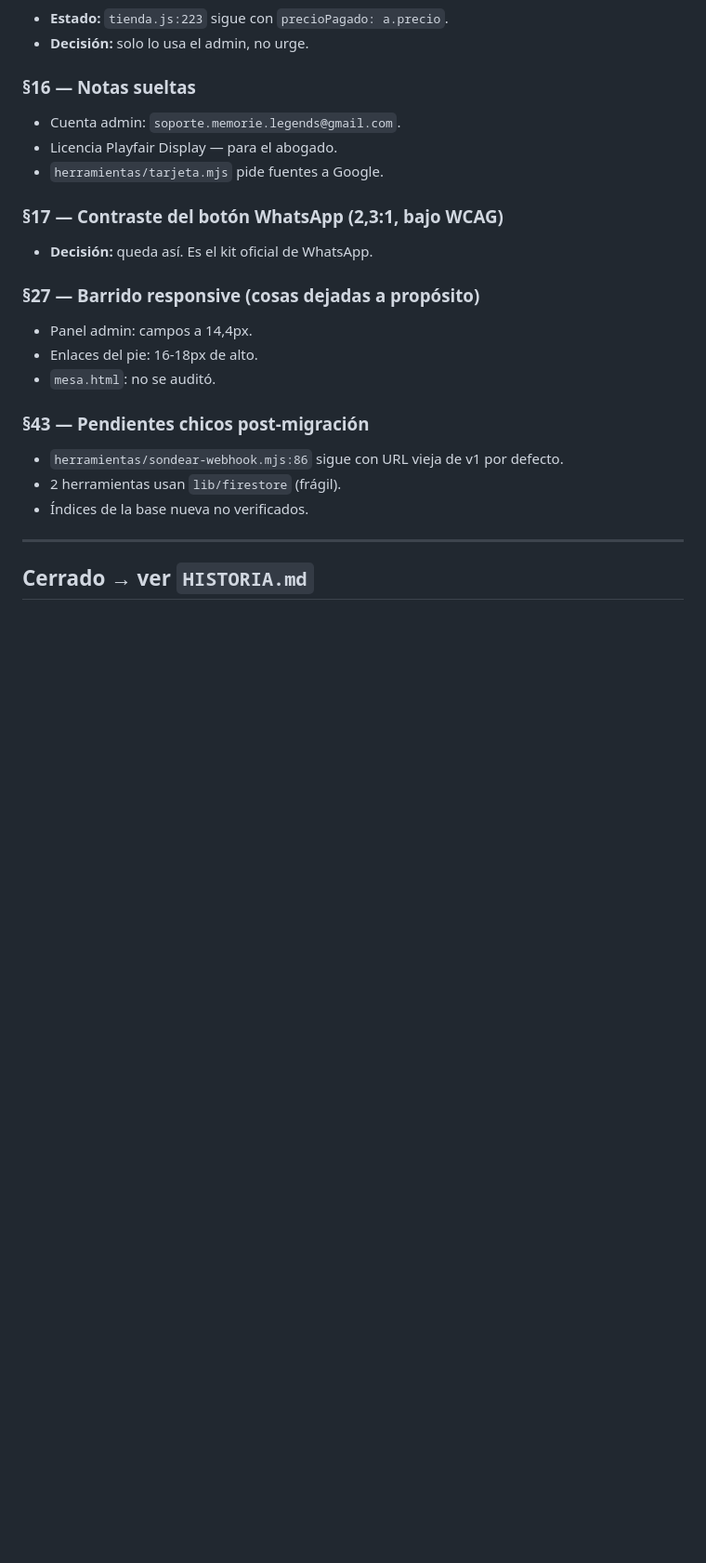
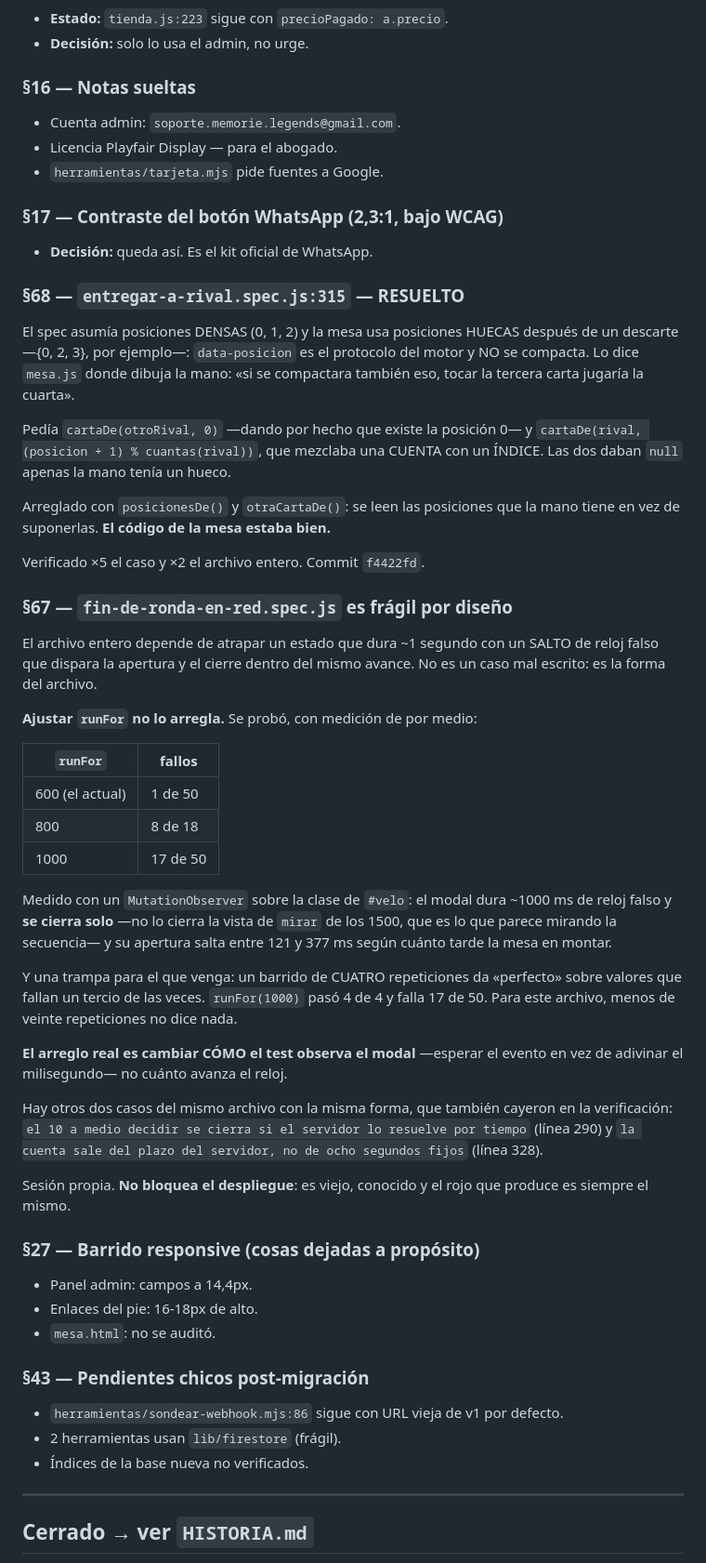
Before and after one commit to Sebablu1/memorie-legends, a Markdown page: PENDIENTE.md, the part around the change. Shown at 93% size. Drawn GitHub-style; blank space fills up the shorter version.

Commit message:
docs(pendiente): §67 las ventanas cortas, y §68 cerrado
§67 — `fin-de-ronda-en-red.spec.js` es frágil por diseño. Depende de
atrapar un estado que dura ~1 segundo con un SALTO de reloj falso que
dispara apertura y cierre dentro del mismo avance.

Queda la tabla de lo que se probó, que es lo que evita repetirlo: 600
falla 1 de 50, 800 falla 8 de 18, 1000 falla 17 de 50. Y la medición que
lo explica: el modal dura ~1000 ms de reloj falso y SE CIERRA SOLO —no lo
cierra la vista de `mirar` de los 1500, que es lo que parece mirando la
secuencia— y su apertura salta entre 121 y 377 ms según cuánto tarde la
mesa en montar.

Con la trampa anotada, porque es la que va a volver: un barrido de CUATRO
repeticiones da «perfecto» sobre valores que fallan un tercio de las
veces. `runFor(1000)` pasó 4 de 4. Para ese archivo, menos de veinte
repeticiones no dice nada.

El arreglo real es cambiar CÓMO el test observa el modal —esperar el
evento, no adivinar el milisegundo— y eso es una sesión propia.

§68 — queda como RESUELTO y no se borra, porque lo que enseña sirve: el
spec suponía posiciones DENSAS y la mesa usa posiciones HUECAS después de
un descarte. `data-posicion` es el protocolo del motor y no se compacta.
El código de la mesa estaba bien.

Co-Authored-By: Claude Opus 5 <noreply@anthropic.com>

```diff
--- a/PENDIENTE.md
+++ b/PENDIENTE.md
@@ -532,6 +532,57 @@ conviene no confundirlo con un respaldo.
 
 - **Decisión:** queda así. Es el kit oficial de WhatsApp.
 
+### §68 — `entregar-a-rival.spec.js:315` — RESUELTO
+
+El spec asumía posiciones DENSAS (0, 1, 2) y la mesa usa posiciones HUECAS
+después de un descarte —{0, 2, 3}, por ejemplo—: `data-posicion` es el
+protocolo del motor y NO se compacta. Lo dice `mesa.js` donde dibuja la mano:
+«si se compactara también eso, tocar la tercera carta jugaría la cuarta».
+
+Pedía `cartaDe(otroRival, 0)` —dando por hecho que existe la posición 0— y
+`cartaDe(rival, (posicion + 1) % cuantas(rival))`, que mezclaba una CUENTA
+con un ÍNDICE. Las dos daban `null` apenas la mano tenía un hueco.
+
+Arreglado con `posicionesDe()` y `otraCartaDe()`: se leen las posiciones que
+la mano tiene en vez de suponerlas. **El código de la mesa estaba bien.**
+
+Verificado ×5 el caso y ×2 el archivo entero. Commit `f4422fd`.
+
+### §67 — `fin-de-ronda-en-red.spec.js` es frágil por diseño
+
+El archivo entero depende de atrapar un estado que dura ~1 segundo con un
+SALTO de reloj falso que dispara la apertura y el cierre dentro del mismo
+avance. No es un caso mal escrito: es la forma del archivo.
+
+**Ajustar `runFor` no lo arregla.** Se probó, con medición de por medio:
+
+| `runFor` | fallos |
+|---|---|
+| 600 (el actual) | 1 de 50 |
+| 800 | 8 de 18 |
+| 1000 | 17 de 50 |
+
+Medido con un `MutationObserver` sobre la clase de `#velo`: el modal dura
+~1000 ms de reloj falso y **se cierra solo** —no lo cierra la vista de
+`mirar` de los 1500, que es lo que parece mirando la secuencia— y su
+apertura salta entre 121 y 377 ms según cuánto tarde la mesa en montar.
+
+Y una trampa para el que venga: un barrido de CUATRO repeticiones da
+«perfecto» sobre valores que fallan un tercio de las veces. `runFor(1000)`
+pasó 4 de 4 y falla 17 de 50. Para este archivo, menos de veinte
+repeticiones no dice nada.
+
+**El arreglo real es cambiar CÓMO el test observa el modal** —esperar el
+evento en vez de adivinar el milisegundo— no cuánto avanza el reloj.
+
+Hay otros dos casos del mismo archivo con la misma forma, que también
+cayeron en la verificación: `el 10 a medio decidir se cierra si el servidor
+lo resuelve por tiempo` (línea 290) y `la cuenta sale del plazo del
+servidor, no de ocho segundos fijos` (línea 328).
+
+Sesión propia. **No bloquea el despliegue**: es viejo, conocido y el rojo
+que produce es siempre el mismo.
+
 ### §27 — Barrido responsive (cosas dejadas a propósito)
 
 - Panel admin: campos a 14,4px.
```
